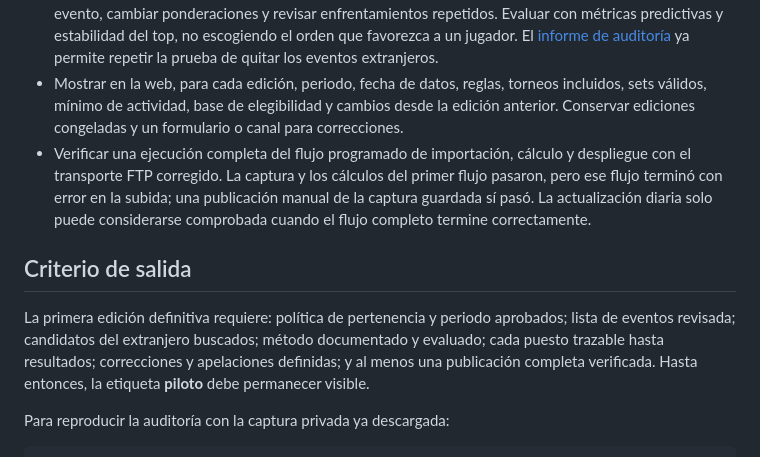
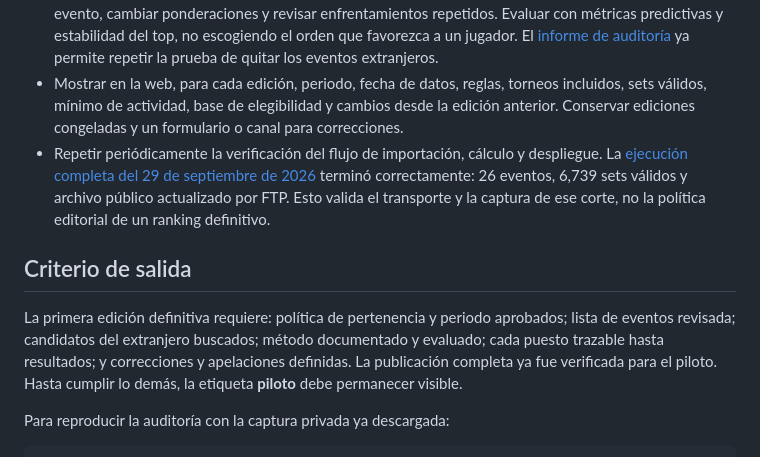
Before and after one commit to Bucaro-19/rsvp-graduacion, a Markdown page: scripts/smash/PLAN-RANKING.md, the part around the change. GitHub-like rendering.

```diff
--- a/scripts/smash/PLAN-RANKING.md
+++ b/scripts/smash/PLAN-RANKING.md
@@ -17,11 +17,11 @@ El top 100 publicado es un **piloto**, no un ranking oficial de la comunidad. Su
 - Crear un registro de eventos candidatos y decisiones. Guardar capturas originales, resultados válidos, DQ, motivo de descarte y versión de la tabla TTS. No publicar una actualización si la importación es parcial.
 - Comparar variantes del método con pruebas fuera de muestra por fecha y sensibilidad al quitar un evento, cambiar ponderaciones y revisar enfrentamientos repetidos. Evaluar con métricas predictivas y estabilidad del top, no escogiendo el orden que favorezca a un jugador. El [informe de auditoría](AUDITORIA-PILOTO-2026-09-28.md) ya permite repetir la prueba de quitar los eventos extranjeros.
 - Mostrar en la web, para cada edición, periodo, fecha de datos, reglas, torneos incluidos, sets válidos, mínimo de actividad, base de elegibilidad y cambios desde la edición anterior. Conservar ediciones congeladas y un formulario o canal para correcciones.
-- Verificar una ejecución completa del flujo programado de importación, cálculo y despliegue con el transporte FTP corregido. La captura y los cálculos del primer flujo pasaron, pero ese flujo terminó con error en la subida; una publicación manual de la captura guardada sí pasó. La actualización diaria solo puede considerarse comprobada cuando el flujo completo termine correctamente.
+- Repetir periódicamente la verificación del flujo de importación, cálculo y despliegue. La [ejecución completa del 29 de septiembre de 2026](https://github.com/Bucaro-19/rsvp-graduacion/actions/runs/36524751923) terminó correctamente: 26 eventos, 6,739 sets válidos y archivo público actualizado por FTP. Esto valida el transporte y la captura de ese corte, no la política editorial de un ranking definitivo.
 
 ## Criterio de salida
 
-La primera edición definitiva requiere: política de pertenencia y periodo aprobados; lista de eventos revisada; candidatos del extranjero buscados; método documentado y evaluado; cada puesto trazable hasta resultados; correcciones y apelaciones definidas; y al menos una publicación completa verificada. Hasta entonces, la etiqueta **piloto** debe permanecer visible.
+La primera edición definitiva requiere: política de pertenencia y periodo aprobados; lista de eventos revisada; candidatos del extranjero buscados; método documentado y evaluado; cada puesto trazable hasta resultados; y correcciones y apelaciones definidas. La publicación completa ya fue verificada para el piloto. Hasta cumplir lo demás, la etiqueta **piloto** debe permanecer visible.
 
 Para reproducir la auditoría con la captura privada ya descargada:
 
```
Also changed, not shown: scripts/smash/README.md (+2 -0 lines).
